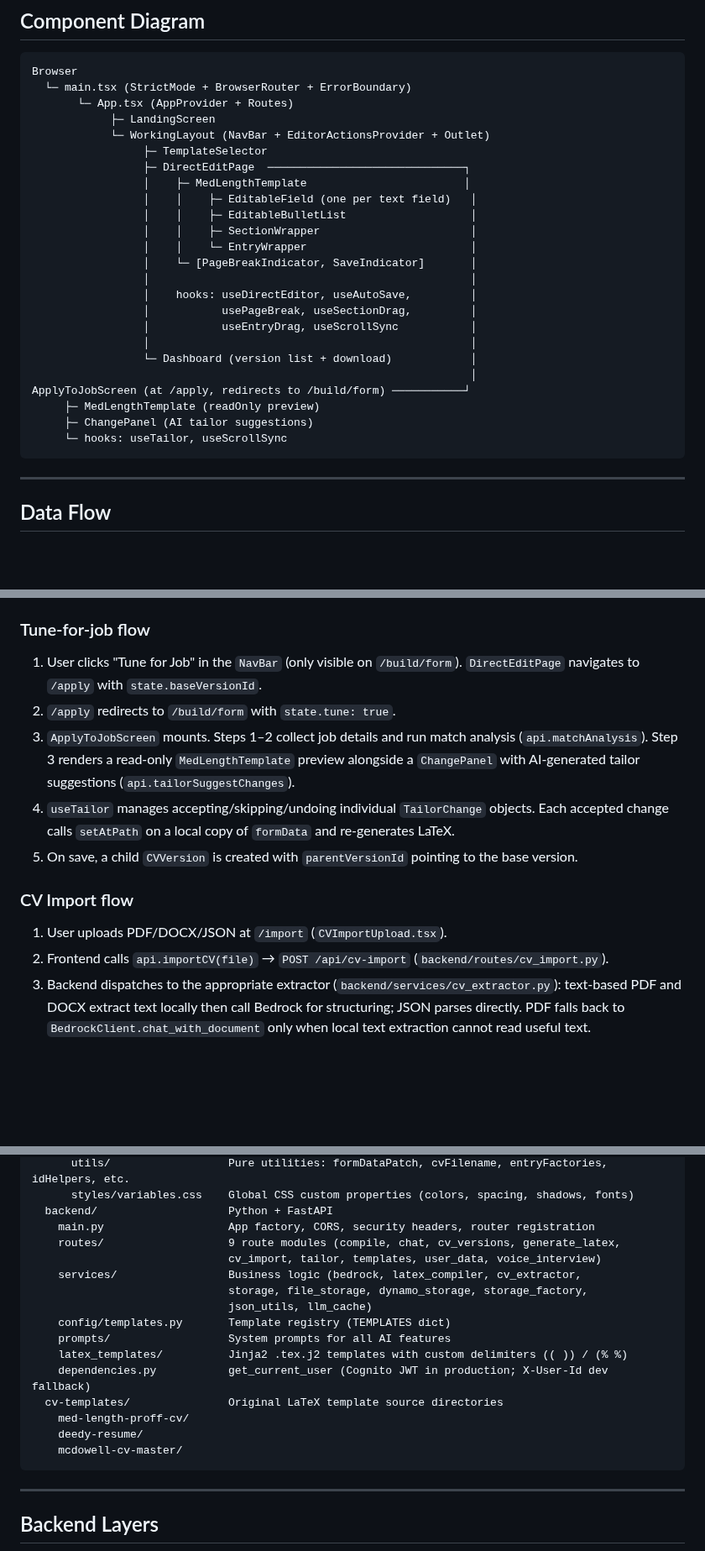
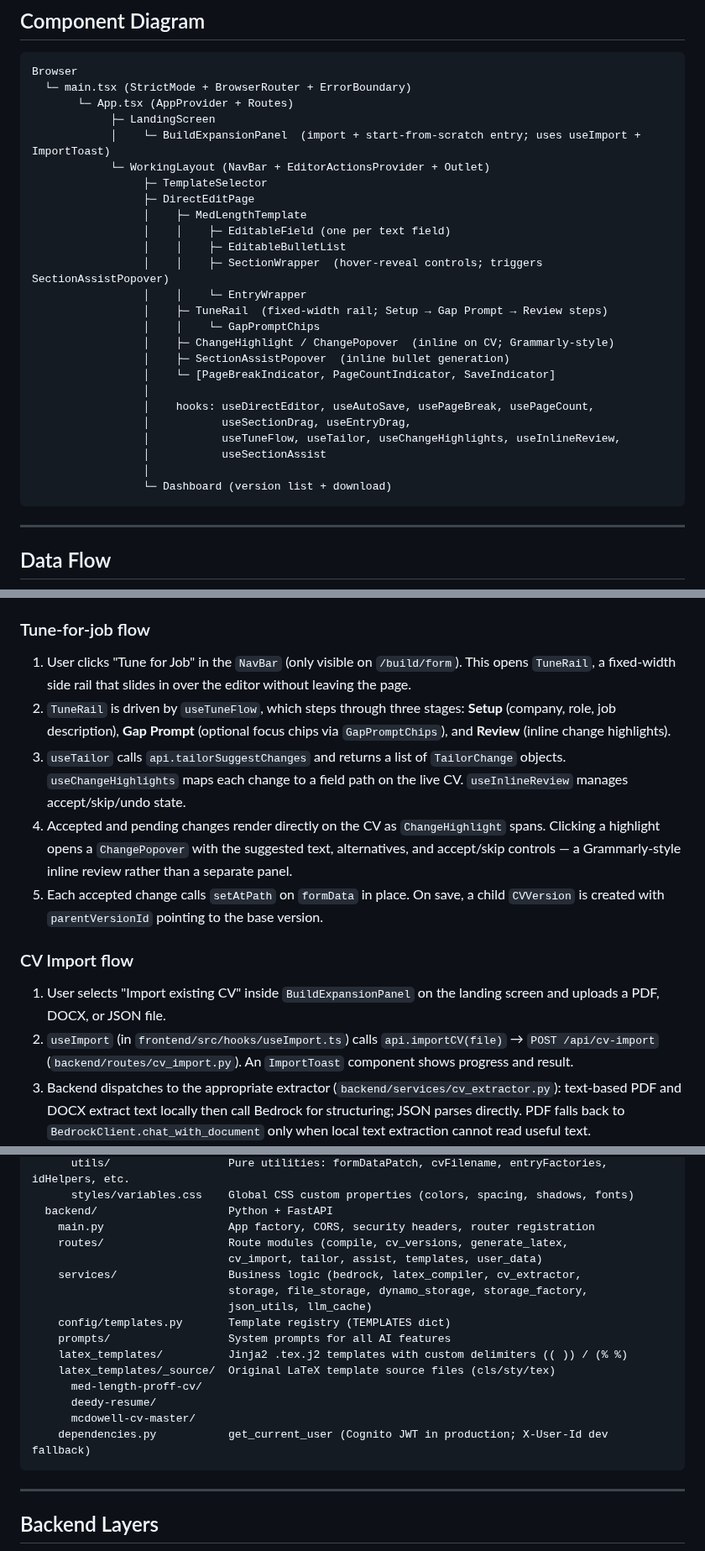
Before and after one commit to yagoTobi/CV-Maker, a Markdown page: docs/ARCHITECTURE.md, 3 parts joined by grey strips. Shown at 84% size. Drawn GitHub-style; blank space fills up the shorter version.

````diff
--- a/docs/ARCHITECTURE.md
+++ b/docs/ARCHITECTURE.md
@@ -31,26 +31,27 @@ Browser
   └─ main.tsx (StrictMode + BrowserRouter + ErrorBoundary)
        └─ App.tsx (AppProvider + Routes)
             ├─ LandingScreen
+            │    └─ BuildExpansionPanel  (import + start-from-scratch entry; uses useImport + ImportToast)
             └─ WorkingLayout (NavBar + EditorActionsProvider + Outlet)
                  ├─ TemplateSelector
-                 ├─ DirectEditPage  ──────────────────────────────┐
-                 │    ├─ MedLengthTemplate                        │
-                 │    │    ├─ EditableField (one per text field)   │
-                 │    │    ├─ EditableBulletList                   │
-                 │    │    ├─ SectionWrapper                       │
-                 │    │    └─ EntryWrapper                         │
-                 │    └─ [PageBreakIndicator, SaveIndicator]       │
-                 │                                                 │
-                 │    hooks: useDirectEditor, useAutoSave,         │
-                 │           usePageBreak, useSectionDrag,         │
-                 │           useEntryDrag, useScrollSync           │
-                 │                                                 │
-                 └─ Dashboard (version list + download)            │
-                                                                   │
-ApplyToJobScreen (at /apply, redirects to /build/form) ───────────┘
-     ├─ MedLengthTemplate (readOnly preview)
-     ├─ ChangePanel (AI tailor suggestions)
-     └─ hooks: useTailor, useScrollSync
+                 ├─ DirectEditPage
+                 │    ├─ MedLengthTemplate
+                 │    │    ├─ EditableField (one per text field)
+                 │    │    ├─ EditableBulletList
+                 │    │    ├─ SectionWrapper  (hover-reveal controls; triggers SectionAssistPopover)
+                 │    │    └─ EntryWrapper
+                 │    ├─ TuneRail  (fixed-width rail; Setup → Gap Prompt → Review steps)
+                 │    │    └─ GapPromptChips
+                 │    ├─ ChangeHighlight / ChangePopover  (inline on CV; Grammarly-style)
+                 │    ├─ SectionAssistPopover  (inline bullet generation)
+                 │    └─ [PageBreakIndicator, PageCountIndicator, SaveIndicator]
+                 │
+                 │    hooks: useDirectEditor, useAutoSave, usePageBreak, usePageCount,
+                 │           useSectionDrag, useEntryDrag,
+                 │           useTuneFlow, useTailor, useChangeHighlights, useInlineReview,
+                 │           useSectionAssist
+                 │
+                 └─ Dashboard (version list + download)
 ```
 
 ---
@@ -67,16 +68,16 @@ ApplyToJobScreen (at /apply, redirects to /build/form) ────────
 
 ### Tune-for-job flow
 
-1. User clicks "Tune for Job" in the `NavBar` (only visible on `/build/form`). `DirectEditPage` navigates to `/apply` with `state.baseVersionId`.
-2. `/apply` redirects to `/build/form` with `state.tune: true`.
-3. `ApplyToJobScreen` mounts. Steps 1–2 collect job details and run match analysis (`api.matchAnalysis`). Step 3 renders a read-only `MedLengthTemplate` preview alongside a `ChangePanel` with AI-generated tailor suggestions (`api.tailorSuggestChanges`).
-4. `useTailor` manages accepting/skipping/undoing individual `TailorChange` objects. Each accepted change calls `setAtPath` on a local copy of `formData` and re-generates LaTeX.
-5. On save, a child `CVVersion` is created with `parentVersionId` pointing to the base version.
+1. User clicks "Tune for Job" in the `NavBar` (only visible on `/build/form`). This opens `TuneRail`, a fixed-width side rail that slides in over the editor without leaving the page.
+2. `TuneRail` is driven by `useTuneFlow`, which steps through three stages: **Setup** (company, role, job description), **Gap Prompt** (optional focus chips via `GapPromptChips`), and **Review** (inline change highlights).
+3. `useTailor` calls `api.tailorSuggestChanges` and returns a list of `TailorChange` objects. `useChangeHighlights` maps each change to a field path on the live CV. `useInlineReview` manages accept/skip/undo state.
+4. Accepted and pending changes render directly on the CV as `ChangeHighlight` spans. Clicking a highlight opens a `ChangePopover` with the suggested text, alternatives, and accept/skip controls — a Grammarly-style inline review rather than a separate panel.
+5. Each accepted change calls `setAtPath` on `formData` in place. On save, a child `CVVersion` is created with `parentVersionId` pointing to the base version.
 
 ### CV Import flow
 
-1. User uploads PDF/DOCX/JSON at `/import` (`CVImportUpload.tsx`).
-2. Frontend calls `api.importCV(file)` → `POST /api/cv-import` (`backend/routes/cv_import.py`).
+1. User selects "Import existing CV" inside `BuildExpansionPanel` on the landing screen and uploads a PDF, DOCX, or JSON file.
+2. `useImport` (in `frontend/src/hooks/useImport.ts`) calls `api.importCV(file)` → `POST /api/cv-import` (`backend/routes/cv_import.py`). An `ImportToast` component shows progress and result.
 3. Backend dispatches to the appropriate extractor (`backend/services/cv_extractor.py`): text-based PDF and DOCX extract text locally then call Bedrock for structuring; JSON parses directly. PDF falls back to `BedrockClient.chat_with_document` only when local text extraction cannot read useful text.
 4. Returns `CVImportResponse` with `CVFormData`, confidence scores, and a summary. Frontend loads form data into context and navigates to template selection → direct editor.
 
@@ -215,19 +236,19 @@ CV-Maker/
       styles/variables.css    Global CSS custom properties (colors, spacing, shadows, fonts)
   backend/                    Python + FastAPI
     main.py                   App factory, CORS, security headers, router registration
-    routes/                   9 route modules (compile, chat, cv_versions, generate_latex,
-                              cv_import, tailor, templates, user_data, voice_interview)
+    routes/                   Route modules (compile, cv_versions, generate_latex,
+                              cv_import, tailor, assist, templates, user_data)
     services/                 Business logic (bedrock, latex_compiler, cv_extractor,
                               storage, file_storage, dynamo_storage, storage_factory,
                               json_utils, llm_cache)
     config/templates.py       Template registry (TEMPLATES dict)
     prompts/                  System prompts for all AI features
     latex_templates/          Jinja2 .tex.j2 templates with custom delimiters (( )) / (% %)
+    latex_templates/_source/  Original LaTeX template source files (cls/sty/tex)
+      med-length-proff-cv/
+      deedy-resume/
+      mcdowell-cv-master/
     dependencies.py           get_current_user (Cognito JWT in production; X-User-Id dev fallback)
-  cv-templates/               Original LaTeX template source directories
-    med-length-proff-cv/
-    deedy-resume/
-    mcdowell-cv-master/
 ```
 
 ---
````
Also changed, not shown: other parts of docs/ARCHITECTURE.md (+81 -73 lines).
